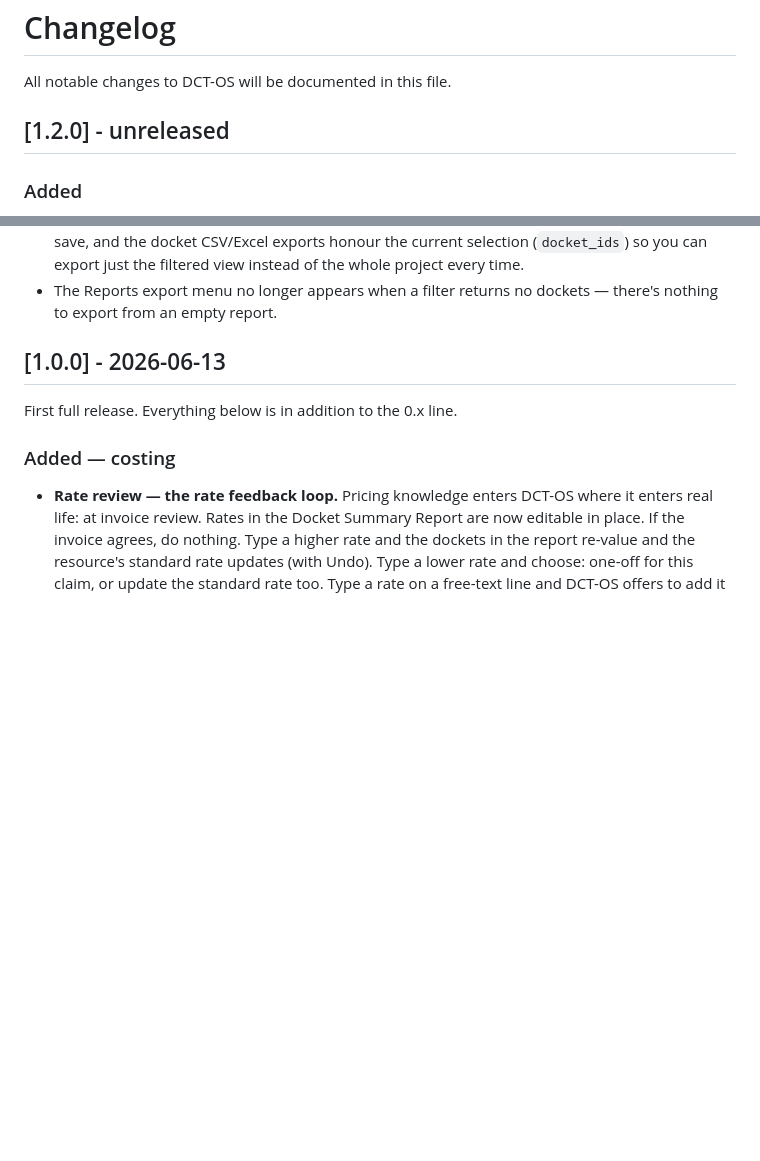
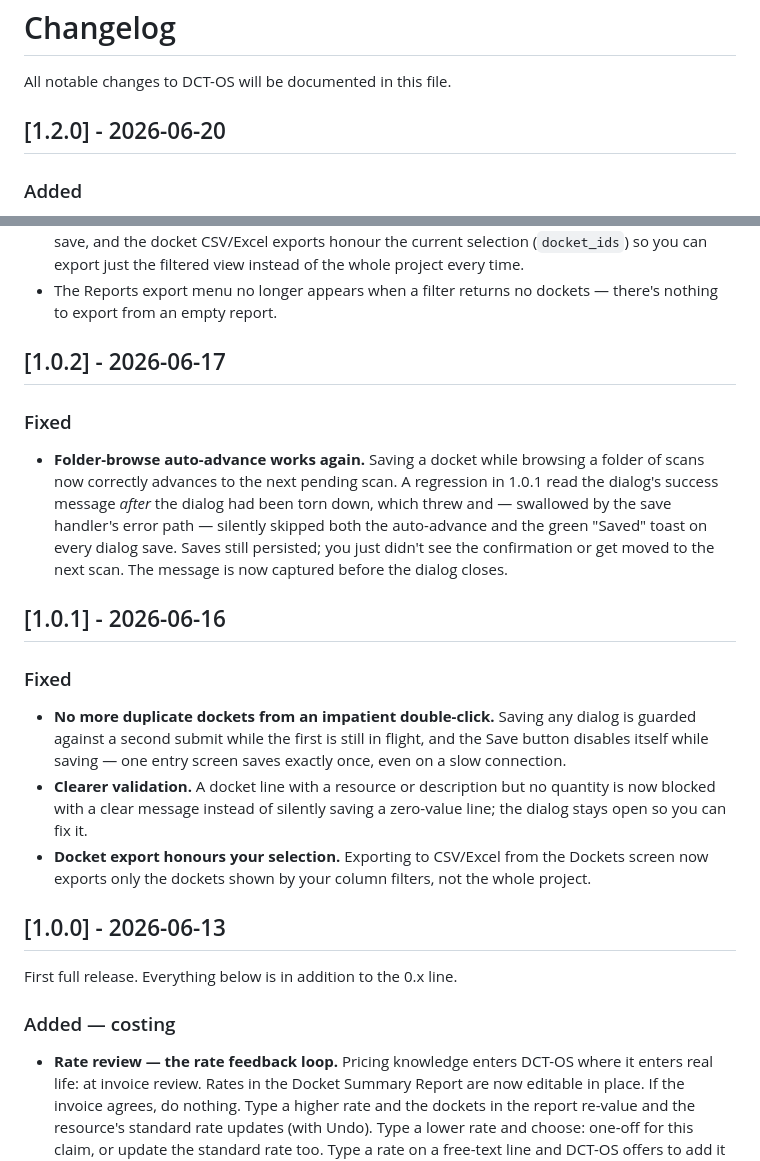
Before and after one commit to h3ylis/dct-os, a Markdown page: CHANGELOG.md, 2 parts joined by grey strips. Rendered like a GitHub page; blank space fills up the shorter version.

Commit message:
Changelog: date the 1.2.0 release, backfill 1.0.1 and 1.0.2
The 1.2.0 section still read "unreleased" after shipping; date it
2026-06-20. Add the previously-missing 1.0.1 and 1.0.2 sections from
their GitHub release notes: the double-submit guard, line-quantity
validation and selection-aware docket export in 1.0.1, and the
folder-browse auto-advance regression fix in 1.0.2.

Co-Authored-By: Claude Opus 4.8 (1M context) <noreply@anthropic.com>

```diff
--- a/CHANGELOG.md
+++ b/CHANGELOG.md
@@ -2,7 +2,7 @@
 
 All notable changes to DCT-OS will be documented in this file.
 
-## [1.2.0] - unreleased
+## [1.2.0] - 2026-06-20
 
 ### Added
 
@@ -80,6 +80,33 @@ All notable changes to DCT-OS will be documented in this file.
   the filtered view instead of the whole project every time.
 - The Reports export menu no longer appears when a filter returns no dockets —
   there's nothing to export from an empty report.
+
+## [1.0.2] - 2026-06-17
+
+### Fixed
+
+- **Folder-browse auto-advance works again.** Saving a docket while browsing a
+  folder of scans now correctly advances to the next pending scan. A regression
+  in 1.0.1 read the dialog's success message *after* the dialog had been torn
+  down, which threw and — swallowed by the save handler's error path — silently
+  skipped both the auto-advance and the green "Saved" toast on every dialog
+  save. Saves still persisted; you just didn't see the confirmation or get
+  moved to the next scan. The message is now captured before the dialog closes.
+
+## [1.0.1] - 2026-06-16
+
+### Fixed
+
+- **No more duplicate dockets from an impatient double-click.** Saving any
+  dialog is guarded against a second submit while the first is still in flight,
+  and the Save button disables itself while saving — one entry screen saves
+  exactly once, even on a slow connection.
+- **Clearer validation.** A docket line with a resource or description but no
+  quantity is now blocked with a clear message instead of silently saving a
+  zero-value line; the dialog stays open so you can fix it.
+- **Docket export honours your selection.** Exporting to CSV/Excel from the
+  Dockets screen now exports only the dockets shown by your column filters, not
+  the whole project.
 
 ## [1.0.0] - 2026-06-13
 
```
